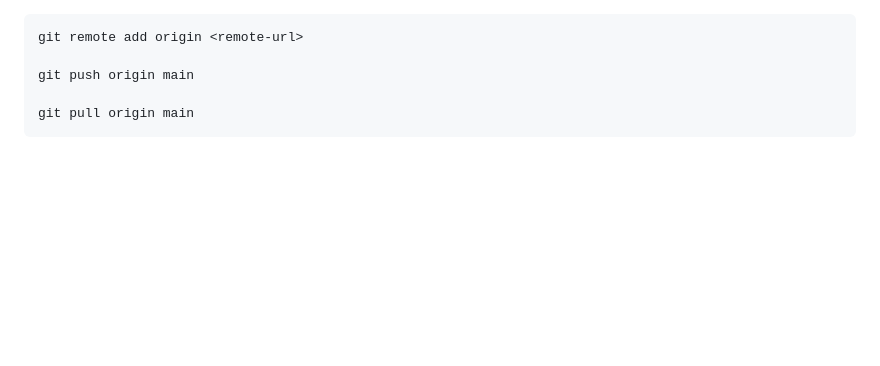
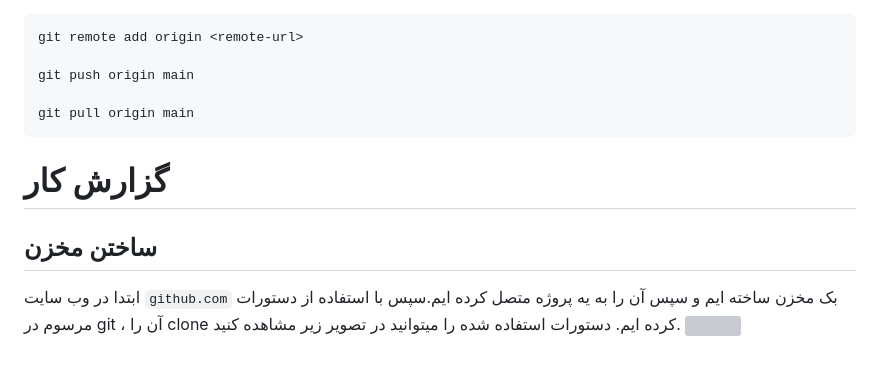
Before and after one commit to am-afl/SE_lab_s1, a Markdown page: README.md, the part around the change. Drawn GitHub-style; blank space fills up the shorter version; grey boxes are pictures that could not be loaded.

Commit message:
start the report

````diff
--- a/README.md
+++ b/README.md
@@ -104,3 +104,7 @@ git push origin main
 
 git pull origin main
 ```
+# گزارش کار
+## ساختن مخزن
+ابتدا در وب سایت `github.com` بک مخزن ساخته ایم و سپس آن را به یه پروژه متصل کرده ایم.سپس با استفاده از دستورات مرسوم در git ، آن را clone کرده ایم. دستورات استفاده شده را میتوانید در تصویر زیر مشاهده کنید.
+![](image\pic1.png)
````
Also changed, not shown: image/pic1.png (added).
